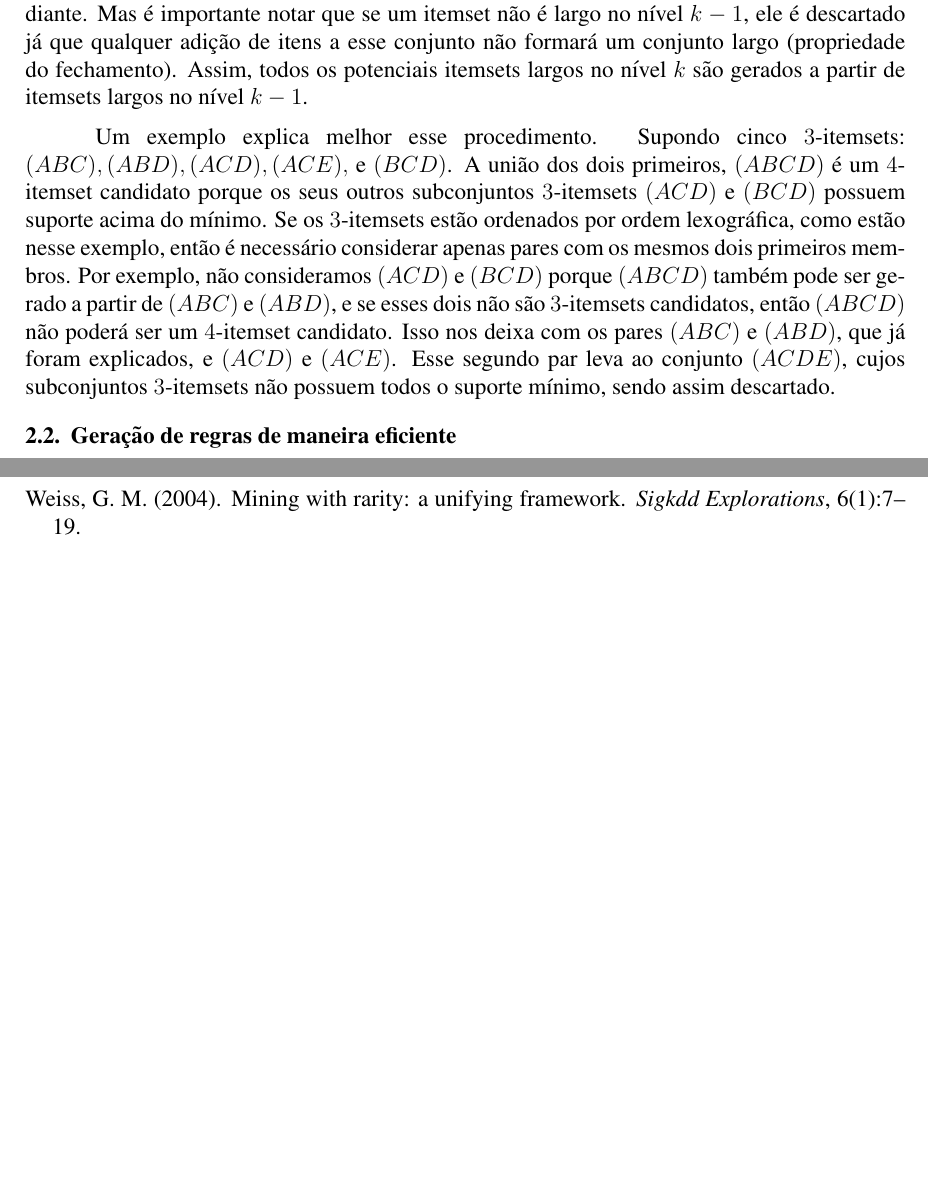
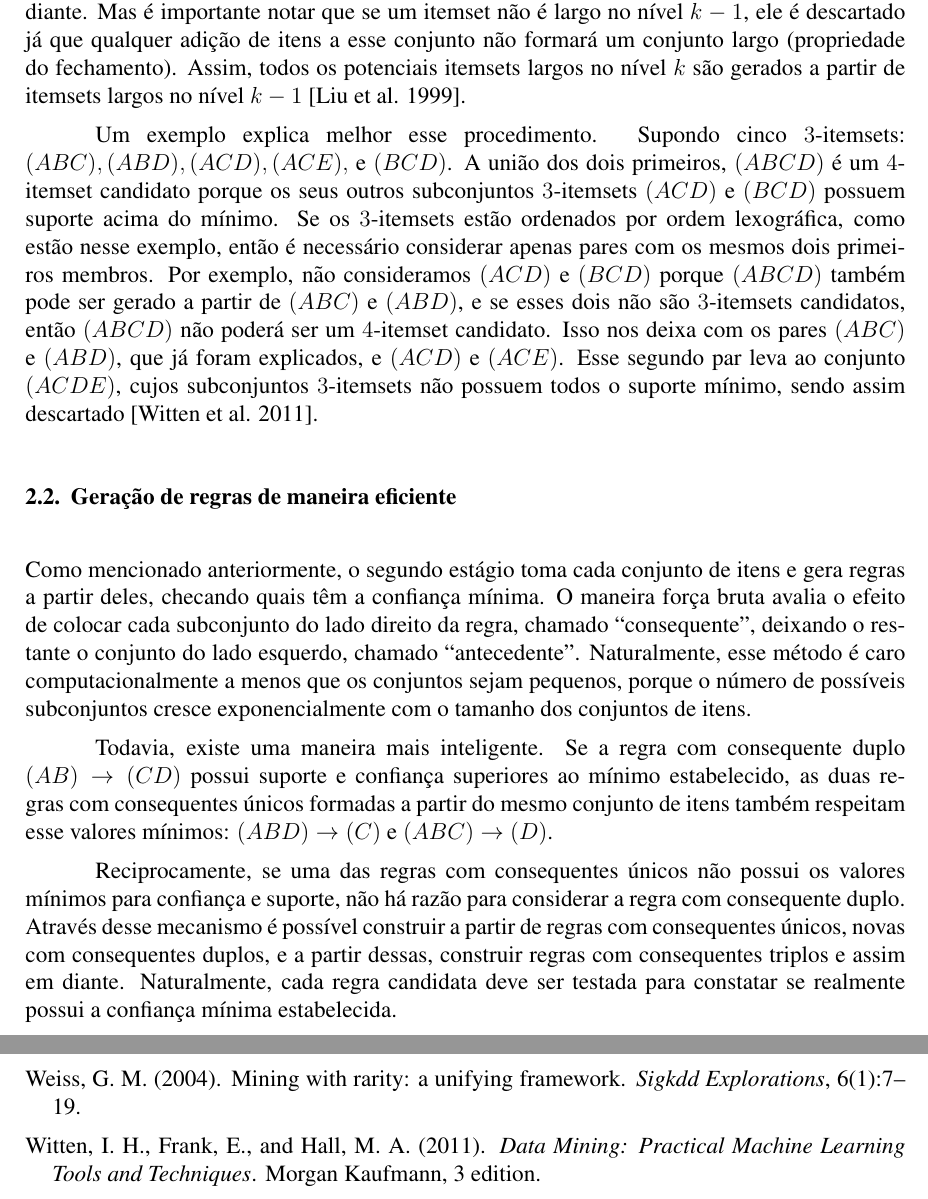
Before and after one commit to arturhoo/apriori, a LaTeX document (doc/tp1.tex, which reads doc/bib.bib): two parts of pages 2 and 3 of 3, joined at a grey line, cut so that both start at the same text, the shorter picture padded with empty space. Compiled offline with pdfLaTeX; the source files are stored in an older character set and shown here as Unicode.

Commit message:
explain how to generate rules efficiently

```diff
--- a/doc/bib.bib
+++ b/doc/bib.bib
@@ -43,0 +48 @@ pages = {7--19}
+  edition = 3,
@@ -43,0 +56,4 @@ pages = {7--19}
+  title = {Data Mining: Practical Machine Learning Tools and Techniques},
+  url = {http://www.sciencedirect.com/science/book/9780123748560},
+  year = 2011
+}
--- a/doc/tp1.tex
+++ b/doc/tp1.tex
@@ -67,11 +67,19 @@ Assim que todos os conjuntos de itens com suporte mínimo foram gerados o segund
 
 É importante notar que a métrica de \textit{suporte} satisfaz a propriedade do fechamento. Se um conjunto de itens satisfaz um valor para \textit{minsup} então todos seus subconjuntos também o satisfazem. Essa propriedade permite que a geração de conjuntos de itens seja feita de maneira mais eficiente.
 
-No processo de geração de conjuntos de itens que satisfazem um valor de \textit{minsup} são baseados num procedimento conhecido como busca \textit{level-wise}. Consideremos $k$-itemset como um conjunto de itens com $k$ itens que é ``largo'' quando tem suporte superior a \textit{minsup}. Primeiramente são gerados todos os $1$-itemsets largos, seguidos por todos os $2$-itemsets e assim por diante. Mas é importante notar que se um itemset não é largo no nível $k-1$, ele é descartado já que qualquer adição de itens a esse conjunto não formará um conjunto largo (propriedade do fechamento). Assim, todos os potenciais itemsets largos no nível $k$ são gerados a partir de itemsets largos no nível $k-1$.
+No processo de geração de conjuntos de itens que satisfazem um valor de \textit{minsup} são baseados num procedimento conhecido como busca \textit{level-wise}. Consideremos $k$-itemset como um conjunto de itens com $k$ itens que é ``largo'' quando tem suporte superior a \textit{minsup}. Primeiramente são gerados todos os $1$-itemsets largos, seguidos por todos os $2$-itemsets e assim por diante. Mas é importante notar que se um itemset não é largo no nível $k-1$, ele é descartado já que qualquer adição de itens a esse conjunto não formará um conjunto largo (propriedade do fechamento). Assim, todos os potenciais itemsets largos no nível $k$ são gerados a partir de itemsets largos no nível $k-1$ \cite{Liu:1999vk}.
 
-Um exemplo explica melhor esse procedimento. Supondo cinco $3$-itemsets: $(A B C), (A B D), (A C D), (A C E),$ e $(B C D)$. A união dos dois primeiros, $(A B C D)$ é um $4$-itemset candidato porque os seus outros subconjuntos $3$-itemsets $(A C D)$ e $(B C D)$ possuem suporte acima do mínimo. Se os $3$-itemsets estão ordenados por ordem lexográfica, como estão nesse exemplo, então é necessário considerar apenas pares com os mesmos dois primeiros membros. Por exemplo, não consideramos $(A C D)$ e $(B C D)$ porque $(A B C D)$ também pode ser gerado a partir de $(A B C)$ e $(A B D)$, e se esses dois não são $3$-itemsets candidatos, então $(A B C D)$ não poderá ser um $4$-itemset candidato. Isso nos deixa com os pares $(A B C)$ e $(A B D)$, que já foram explicados, e $(A C D)$ e $(A C E)$. Esse segundo par leva ao conjunto $(A C D E)$, cujos subconjuntos $3$-itemsets não possuem todos o suporte mínimo, sendo assim descartado.
+Um exemplo explica melhor esse procedimento. Supondo cinco $3$-itemsets: $(A B C), (A B D), (A C D), (A C E),$ e $(B C D)$. A união dos dois primeiros, $(A B C D)$ é um $4$-itemset candidato porque os seus outros subconjuntos $3$-itemsets $(A C D)$ e $(B C D)$ possuem suporte acima do mínimo. Se os $3$-itemsets estão ordenados por ordem lexográfica, como estão nesse exemplo, então é necessário considerar apenas pares com os mesmos dois primeiros membros. Por exemplo, não consideramos $(A C D)$ e $(B C D)$ porque $(A B C D)$ também pode ser gerado a partir de $(A B C)$ e $(A B D)$, e se esses dois não são $3$-itemsets candidatos, então $(A B C D)$ não poderá ser um $4$-itemset candidato. Isso nos deixa com os pares $(A B C)$ e $(A B D)$, que já foram explicados, e $(A C D)$ e $(A C E)$. Esse segundo par leva ao conjunto $(A C D E)$, cujos subconjuntos $3$-itemsets não possuem todos o suporte mínimo, sendo assim descartado \cite{Witten:2011}.
+
 
 \subsection{Geração de regras de maneira eficiente}
+
+Como mencionado anteriormente, o segundo estágio toma cada conjunto de itens e gera regras a partir deles, checando quais têm a confiança mínima. O maneira força bruta avalia o efeito de colocar cada subconjunto do lado direito da regra, chamado ``consequente'', deixando o restante o conjunto do lado esquerdo, chamado ``antecedente''. Naturalmente, esse método é caro computacionalmente a menos que os conjuntos sejam pequenos, porque o número de possíveis subconjuntos cresce exponencialmente com o tamanho dos conjuntos de itens.
+
+Todavia, existe uma maneira mais inteligente. Se a regra com consequente duplo $(A B) \rightarrow (C D)$ possui suporte e confiança superiores ao mínimo estabelecido, as duas regras com consequentes únicos formadas a partir do mesmo conjunto de itens também respeitam esse valores mínimos: $(A B D) \rightarrow (C)$ e $(A B C) \rightarrow (D)$.
+
+Reciprocamente, se uma das regras com consequentes únicos não possui os valores mínimos para confiança e suporte, não há razão para considerar a regra com consequente duplo. Através desse mecanismo é possível construir a partir de regras com consequentes únicos, novas com consequentes duplos, e a partir dessas, construir regras com consequentes triplos e assim em diante. Naturalmente, cada regra candidata deve ser testada para constatar se realmente possui a confiança mínima estabelecida.
+
 
 \subsection{Complexidade}
 
```
Also changed, not shown: doc/bib.bib (11 more changed lines).
